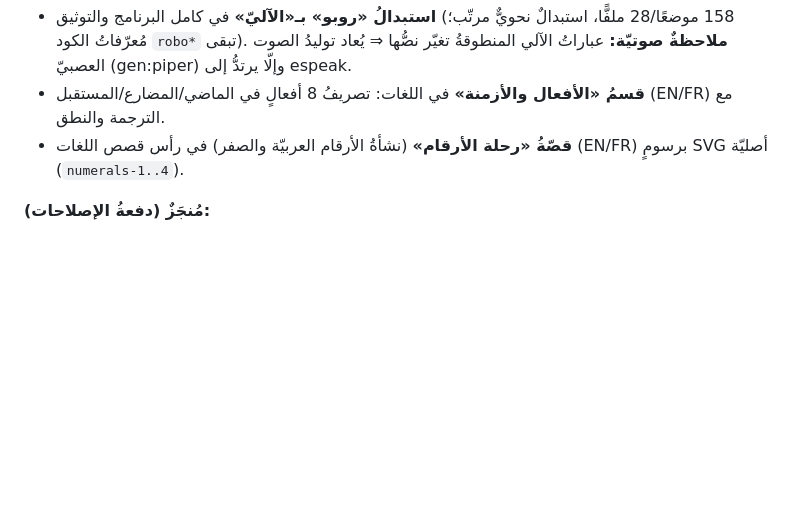
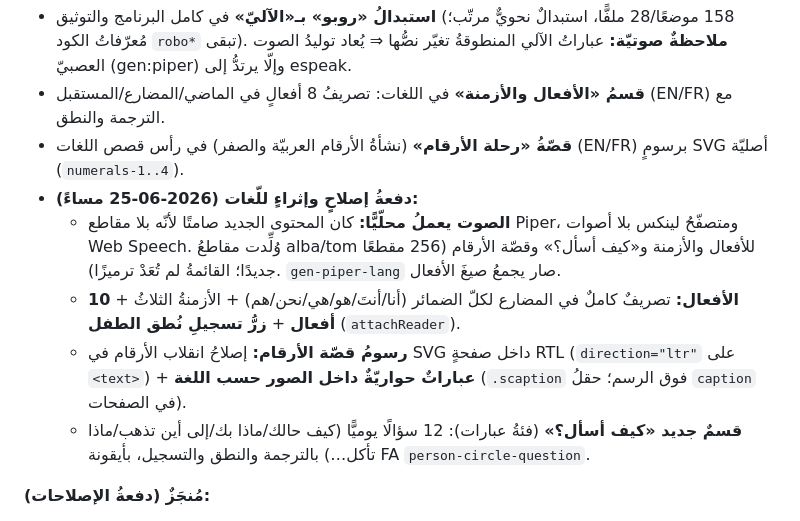
Before and after one commit to SalehGNUTUX/GT-MISHKATKIDS, a Markdown page: GT-MK/docs/PLAN.md, the part around the change. Rendered like a GitHub page; blank space fills up the shorter version.

Commit message:
توثيق v1.1.0: تحديثُ CHANGELOG بأنشطة اللغات (أفعال وتصريف · كيف أسأل؟ · قصّة الأرقام) والتسميةِ «الآليّ» وإصلاحات الصوت/الرسم + تتبّع PLAN

```diff
--- a/GT-MK/docs/PLAN.md
+++ b/GT-MK/docs/PLAN.md
@@ -14,6 +14,11 @@
 - **استبدالُ «روبو» بـ«الآليّ»** في كامل البرنامج والتوثيق (158 موضعًا/28 ملفًّا، استبدالٌ نحويٌّ مرتّب؛ مُعرّفاتُ الكود `robo*` تبقى). **ملاحظةٌ صوتيّة:** عباراتُ الآلي المنطوقةُ تغيّر نصُّها ⇒ يُعاد توليدُ الصوت العصبيّ (gen:piper) وإلّا يرتدُّ إلى espeak.
 - **قسمُ «الأفعال والأزمنة»** في اللغات: تصريفُ 8 أفعالٍ في الماضي/المضارع/المستقبل (EN/FR) مع الترجمة والنطق.
 - **قصّةُ «رحلة الأرقام»** (نشأةُ الأرقام العربيّة والصفر) في رأس قصص اللغات (EN/FR) برسومٍ SVG أصليّة (`numerals-1..4`).
+- **دفعةُ إصلاحٍ وإثراءٍ للّغات (2026-06-25 مساءً):**
+  - **الصوت يعملُ محلّيًّا:** كان المحتوى الجديد صامتًا لأنّه بلا مقاطع Piper، ومتصفّحُ لينكس بلا أصوات Web Speech. وُلِّدت مقاطعُ alba/tom للأفعال والأزمنة و«كيف أسأل؟» وقصّة الأرقام (256 مقطعًا جديدًا؛ القائمةُ لم تُعَدْ ترميزًا). `gen-piper-lang` صار يجمعُ صيغَ الأفعال.
+  - **الأفعال:** تصريفٌ كاملٌ في المضارع لكلّ الضمائر (أنا/أنتَ/هو/هي/نحن/هم) + الأزمنةُ الثلاثُ + **10 أفعال** + **زرُّ تسجيلِ نُطق الطفل** (`attachReader`).
+  - **رسومُ قصّة الأرقام:** إصلاحُ انقلاب الأرقام في SVG داخل صفحةٍ RTL (`direction="ltr"` على `<text>`) + **عباراتٌ حواريّةٌ داخل الصور حسب اللغة** (`.scaption` فوق الرسم؛ حقلُ `caption` في الصفحات).
+  - **قسمٌ جديد «كيف أسأل؟»** (فئةُ عبارات): 12 سؤالًا يوميًّا (كيف حالك/ماذا بك/إلى أين تذهب/ماذا تأكل…) بالترجمة والنطق والتسجيل، بأيقونة FA `person-circle-question`.
 
 **مُنجَزٌ (دفعةُ الإصلاحات):**
 - **التصميم — بطاقاتٌ زجاجيّةٌ ملوّنةٌ في الوضع الداكن:** بدلَ الأسطح المسطّحة، لكلّ بطاقةِ فهرسٍ تدرّجٌ شفّافٌ بلون هُويّتها + ضبابٌ (`backdrop-filter`) + وهجٌ علويّ (`dark.css` → `navcard:nth-child`). (لوحةُ الأهل المفصّلة تبقى مسطّحة.)
```
Also changed, not shown: CHANGELOG.md (+13 -6 lines).
